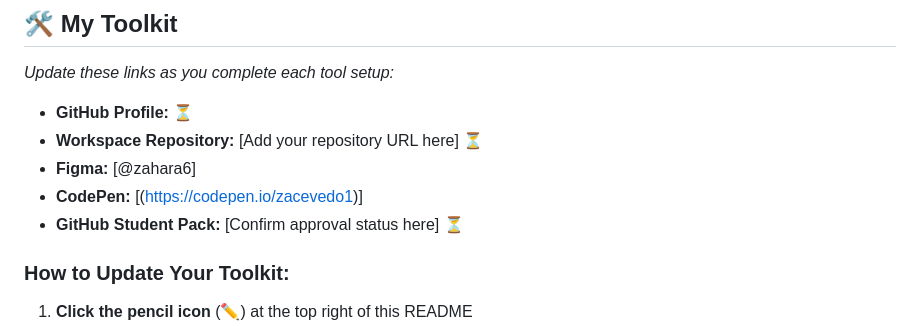
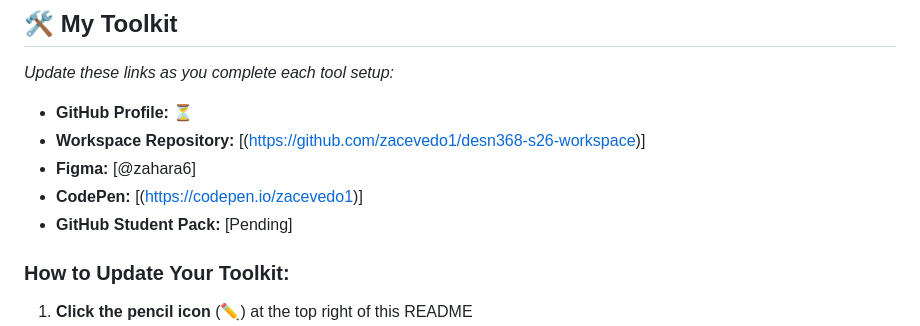
Before and after one commit to zacevedo1/desn368-s26-workspace, a Markdown page: README.md, the part around the change. GitHub-like rendering.

```diff
--- a/README.md
+++ b/README.md
@@ -56,10 +56,10 @@ As you complete each tool setup, **come back and update the "My Toolkit" section
 ## 🛠️ **My Toolkit**
 *Update these links as you complete each tool setup:*
 - **GitHub Profile:**  ⏳
-- **Workspace Repository:** [Add your repository URL here] ⏳
+- **Workspace Repository:** [(https://github.com/zacevedo1/desn368-s26-workspace)]
 - **Figma:** [@zahara6]
 - **CodePen:** [(https://codepen.io/zacevedo1)]
-- **GitHub Student Pack:** [Confirm approval status here] ⏳
+- **GitHub Student Pack:** [Pending]
 
 ### **How to Update Your Toolkit:**
 1. **Click the pencil icon** (✏️) at the top right of this README
```
